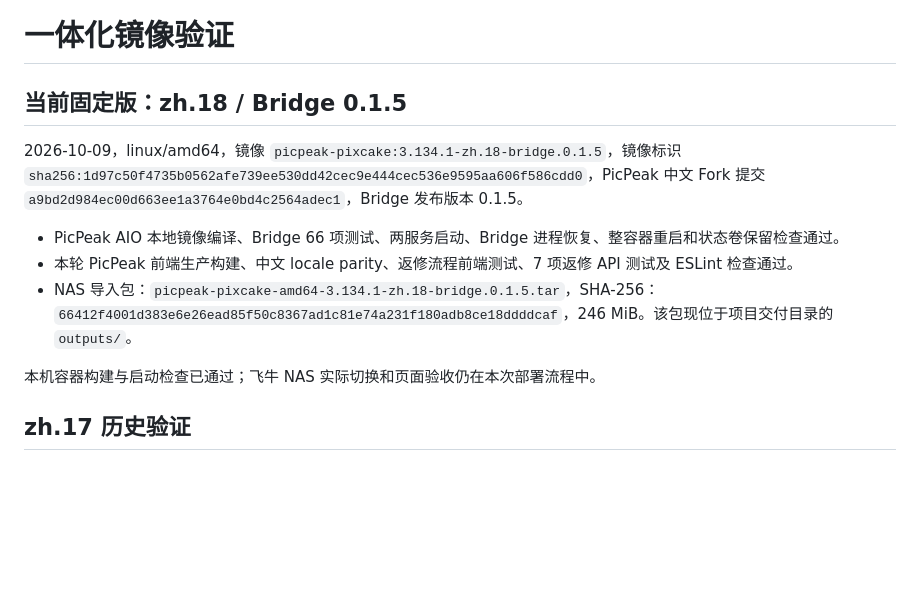
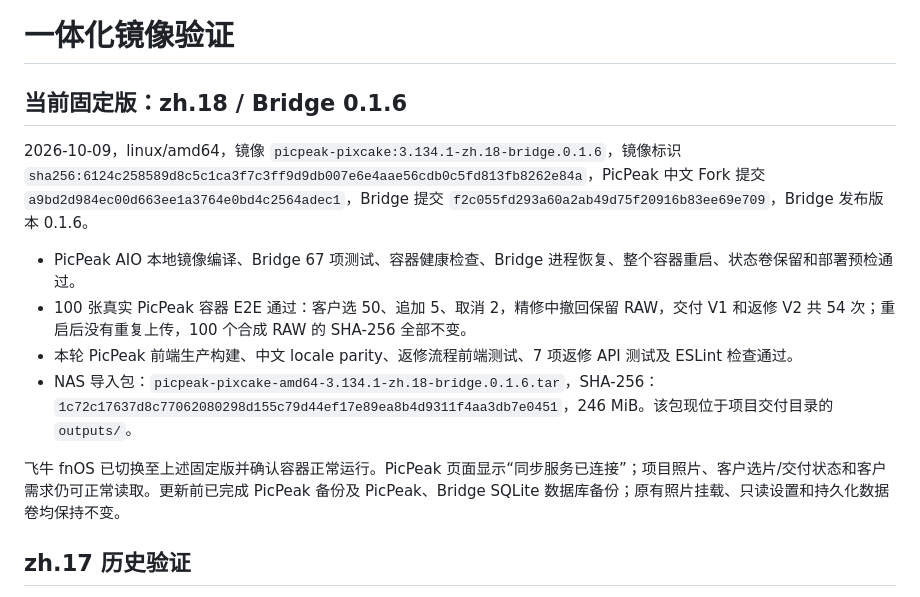
Before and after one commit to Aanlik/pixcake-bridge, a Markdown page: docs/integrated-verification.md, the part around the change. Drawn GitHub-style; blank space fills up the shorter version.

Commit message:
docs: record NAS deployment verification

```diff
--- a/docs/integrated-verification.md
+++ b/docs/integrated-verification.md
@@ -1,14 +1,15 @@
 # 一体化镜像验证
 
-## 当前固定版：zh.18 / Bridge 0.1.5
+## 当前固定版：zh.18 / Bridge 0.1.6
 
-2026-10-09，linux/amd64，镜像 `picpeak-pixcake:3.134.1-zh.18-bridge.0.1.5`，镜像标识 `sha256:1d97c50f4735b0562afe739ee530dd42cec9e444cec536e9595aa606f586cdd0`，PicPeak 中文 Fork 提交 `a9bd2d984ec00d663ee1a3764e0bd4c2564adec1`，Bridge 发布版本 0.1.5。
+2026-10-09，linux/amd64，镜像 `picpeak-pixcake:3.134.1-zh.18-bridge.0.1.6`，镜像标识 `sha256:6124c258589d8c5c1ca3f7c3ff9d9db007e6e4aae56cdb0c5fd813fb8262e84a`，PicPeak 中文 Fork 提交 `a9bd2d984ec00d663ee1a3764e0bd4c2564adec1`，Bridge 提交 `f2c055fd293a60a2ab49d75f20916b83ee69e709`，Bridge 发布版本 0.1.6。
 
-- PicPeak AIO 本地镜像编译、Bridge 66 项测试、两服务启动、Bridge 进程恢复、整容器重启和状态卷保留检查通过。
+- PicPeak AIO 本地镜像编译、Bridge 67 项测试、容器健康检查、Bridge 进程恢复、整个容器重启、状态卷保留和部署预检通过。
+- 100 张真实 PicPeak 容器 E2E 通过：客户选 50、追加 5、取消 2，精修中撤回保留 RAW，交付 V1 和返修 V2 共 54 次；重启后没有重复上传，100 个合成 RAW 的 SHA-256 全部不变。
 - 本轮 PicPeak 前端生产构建、中文 locale parity、返修流程前端测试、7 项返修 API 测试及 ESLint 检查通过。
-- NAS 导入包：`picpeak-pixcake-amd64-3.134.1-zh.18-bridge.0.1.5.tar`，SHA-256：`66412f4001d383e6e26ead85f50c8367ad1c81e74a231f180adb8ce18ddddcaf`，246 MiB。该包现位于项目交付目录的 `outputs/`。
+- NAS 导入包：`picpeak-pixcake-amd64-3.134.1-zh.18-bridge.0.1.6.tar`，SHA-256：`1c72c17637d8c77062080298d155c79d44ef17e89ea8b4d9311f4aa3db7e0451`，246 MiB。该包现位于项目交付目录的 `outputs/`。
 
-本机容器构建与启动检查已通过；飞牛 NAS 实际切换和页面验收仍在本次部署流程中。
+飞牛 fnOS 已切换至上述固定版并确认容器正常运行。PicPeak 页面显示“同步服务已连接”；项目照片、客户选片/交付状态和客户需求仍可正常读取。更新前已完成 PicPeak 备份及 PicPeak、Bridge SQLite 数据库备份；原有照片挂载、只读设置和持久化数据卷均保持不变。
 
 ## zh.17 历史验证
 
```
